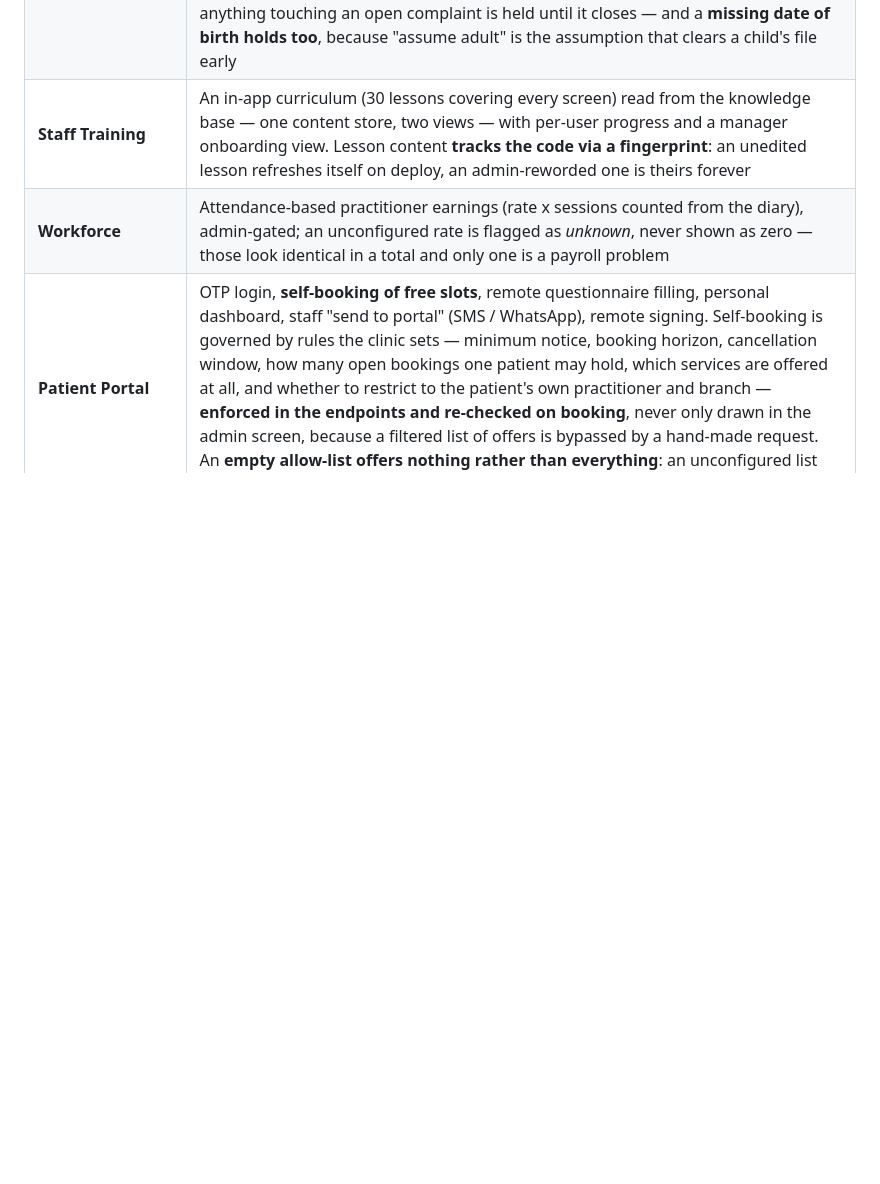
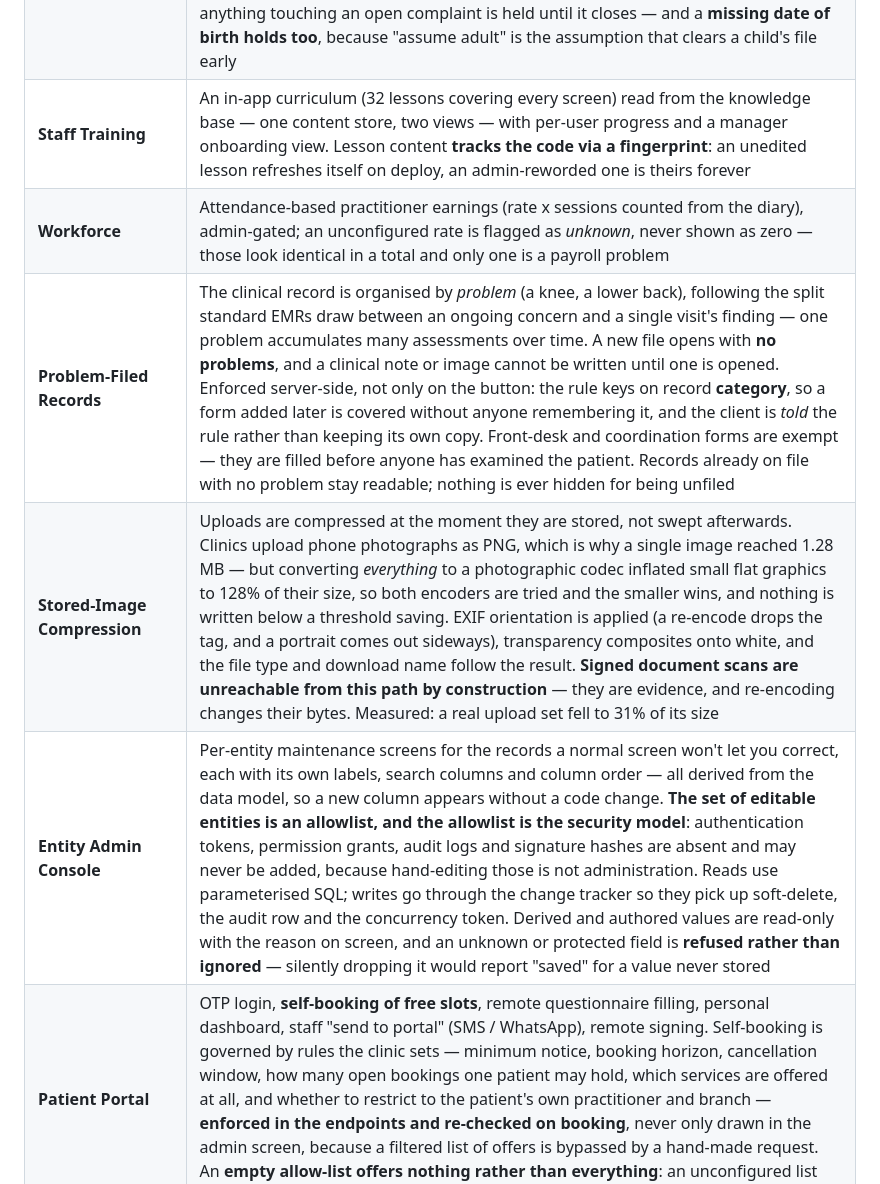
Before and after one commit to galasulin/clinic-crm, a Markdown page: README.md, the part around the change. GitHub-like rendering; blank space fills up the shorter version.

```diff
--- a/README.md
+++ b/README.md
@@ -74,8 +74,11 @@ Clean Architecture split into **Api / Core / Infrastructure**, a React SPA on to
 | **Clinical Documentation Assist** | **Dictation** runs on the browser's own speech recognition — no AI vendor, no key, no per-minute cost — and is **off by default**, because on some browsers the audio is transcribed by the vendor's cloud service, and for a note about a named patient that is a transfer of health data the clinic must decide on rather than a default the code picks. Separately, a **session summary** turns a dictated or pasted transcript into a structured clinical draft; it is the one generative endpoint that **refuses when no provider is configured** instead of returning the gateway's placeholder text — elsewhere a placeholder is a suggested message nobody sends, here it would be invented prose in a box labelled *clinical summary*, one click from a permanent record. The draft **exports as a document that says it is a draft**, in the title and in a band styled to survive printing, is never stored, and carries no integrity seal: a lock icon on a draft is a lie told in a reassuring font |
 | **Fund Authorizations** | Health-fund approvals recorded on the file with validity and session caps — **usage is derived from attended visits in the window, never hand-kept**, so it cannot drift from the diary; an approval nobody touched still reports itself expired on its own date |
 | **Records Retention** | A published retention period the clinic can actually stand behind, and a review report that lists the files that have passed it — **it reports and is structurally unable to delete**: a clinical record destroyed on a schedule is destroyed silently, and where case law shifts the burden of proof onto whoever failed to keep a record, deleting early costs far more than the disk it saves. A reflection test asserts the endpoint exposes no write verb at all, because adding one later would fail no behavioural test. Two holds are **computed rather than remembered** — a patient treated as a minor is kept well past the general period (their limitation clock starts at adulthood), and anything touching an open complaint is held until it closes — and a **missing date of birth holds too**, because "assume adult" is the assumption that clears a child's file early |
-| **Staff Training** | An in-app curriculum (30 lessons covering every screen) read from the knowledge base — one content store, two views — with per-user progress and a manager onboarding view. Lesson content **tracks the code via a fingerprint**: an unedited lesson refreshes itself on deploy, an admin-reworded one is theirs forever |
+| **Staff Training** | An in-app curriculum (32 lessons covering every screen) read from the knowledge base — one content store, two views — with per-user progress and a manager onboarding view. Lesson content **tracks the code via a fingerprint**: an unedited lesson refreshes itself on deploy, an admin-reworded one is theirs forever |
 | **Workforce** | Attendance-based practitioner earnings (rate x sessions counted from the diary), admin-gated; an unconfigured rate is flagged as *unknown*, never shown as zero — those look identical in a total and only one is a payroll problem |
+| **Problem-Filed Records** | The clinical record is organised by *problem* (a knee, a lower back), following the split standard EMRs draw between an ongoing concern and a single visit's finding — one problem accumulates many assessments over time. A new file opens with **no problems**, and a clinical note or image cannot be written until one is opened. Enforced server-side, not only on the button: the rule keys on record **category**, so a form added later is covered without anyone remembering it, and the client is *told* the rule rather than keeping its own copy. Front-desk and coordination forms are exempt — they are filled before anyone has examined the patient. Records already on file with no problem stay readable; nothing is ever hidden for being unfiled |
+| **Stored-Image Compression** | Uploads are compressed at the moment they are stored, not swept afterwards. Clinics upload phone photographs as PNG, which is why a single image reached 1.28 MB — but converting *everything* to a photographic codec inflated small flat graphics to 128% of their size, so both encoders are tried and the smaller wins, and nothing is written below a threshold saving. EXIF orientation is applied (a re-encode drops the tag, and a portrait comes out sideways), transparency composites onto white, and the file type and download name follow the result. **Signed document scans are unreachable from this path by construction** — they are evidence, and re-encoding changes their bytes. Measured: a real upload set fell to 31% of its size |
+| **Entity Admin Console** | Per-entity maintenance screens for the records a normal screen won't let you correct, each with its own labels, search columns and column order — all derived from the data model, so a new column appears without a code change. **The set of editable entities is an allowlist, and the allowlist is the security model**: authentication tokens, permission grants, audit logs and signature hashes are absent and may never be added, because hand-editing those is not administration. Reads use parameterised SQL; writes go through the change tracker so they pick up soft-delete, the audit row and the concurrency token. Derived and authored values are read-only with the reason on screen, and an unknown or protected field is **refused rather than ignored** — silently dropping it would report "saved" for a value never stored |
 | **Patient Portal** | OTP login, **self-booking of free slots**, remote questionnaire filling, personal dashboard, staff "send to portal" (SMS / WhatsApp), remote signing. Self-booking is governed by rules the clinic sets — minimum notice, booking horizon, cancellation window, how many open bookings one patient may hold, which services are offered at all, and whether to restrict to the patient's own practitioner and branch — **enforced in the endpoints and re-checked on booking**, never only drawn in the admin screen, because a filtered list of offers is bypassed by a hand-made request. An **empty allow-list offers nothing rather than everything**: an unconfigured list must not silently open first assessments to self-booking |
 | **Reporting & Analytics** | A self-service **report builder over every value in the system** — built-in entity columns, custom fields, and *questionnaire* answers (including "add-row" table columns and multi-selects, exploded on the fly) are all groupable / filterable / aggregatable, with Hebrew labels on every field. Eight chart types plus a **two-dimensional pivot**; **time-bucketing** (day / week / month / quarter / year) with **period-over-period Δ%**; **multi-measure series** on one chart; **drill-through** from any aggregate straight to the underlying records; live auto-preview; Excel / CSV export; and a guarded **read-only SQL power tool** for admins (SELECT-only, sandboxed in an always-rolled-back transaction, row/time capped, fully audited). Saved reports can be **emailed on a schedule**, fire **threshold alerts** ("email me if new leads < 10 this week"), be **shared by public link / embedded via iframe**, and be arranged on a **drag-and-drop dashboard** (reorder + resize, auto-saved). **Saved reports are filed into admin-managed categories bound to job roles** (a report can live in several categories; an unreachable category is flagged, and authors always see their own work), and an **AI "ask your data"** box turns a plain-language question into a ready-built report. Alongside it: a **live** manager KPI dashboard (funnel, occupancy, no-show rate, task load) that auto-refreshes over WebSockets, pinned widgets, and a user-activity report |
 | **Messaging** | System-wide, in-app-**editable SMS & email templates** with merge tokens, referenced by the automation engine (edit the wording once, every rule updates); **branded, deliverability-focused emails** (inline-CSS RTL HTML + a plain-text alternative + Reply-To to lower spam scores) |
```
Also changed, not shown: README.he.md (+4 -1 lines).
